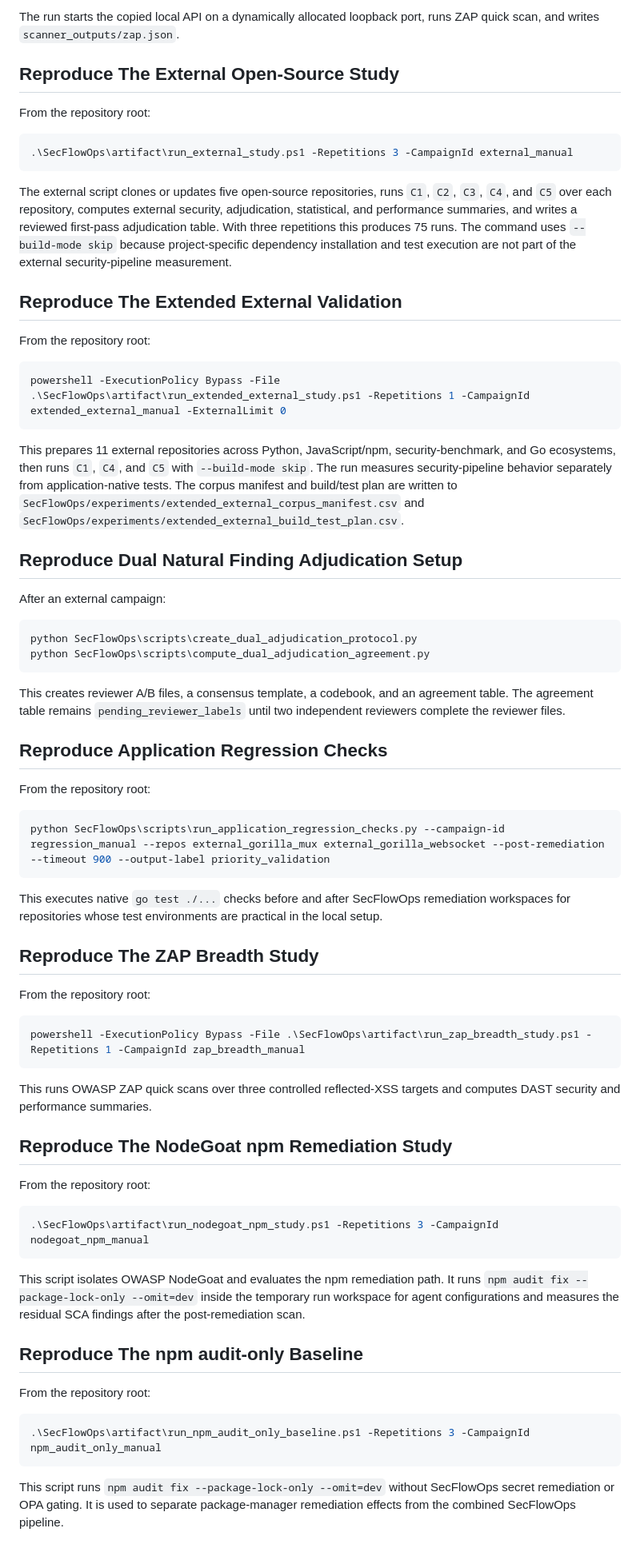
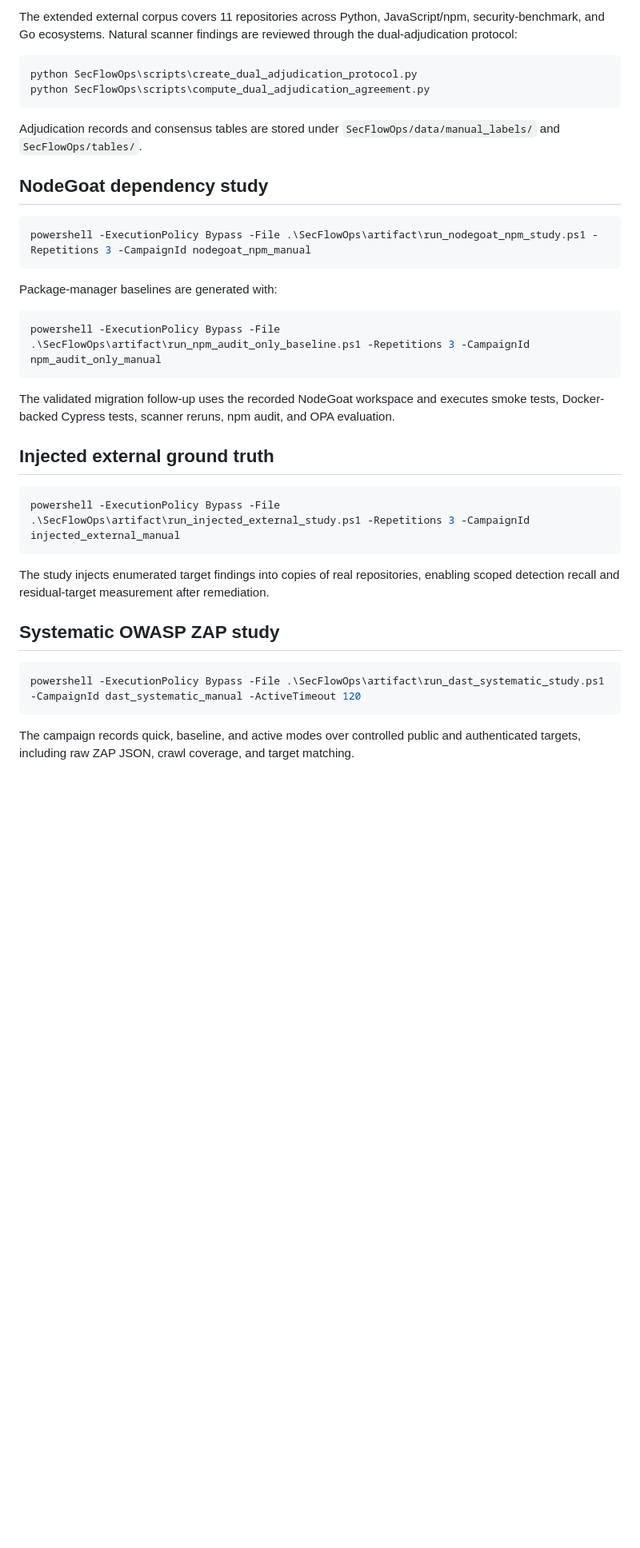
Before and after one commit to EkodeckStephane/SecFlowOps-DevSecOps8Abdoul, a Markdown page: SecFlowOps/artifact/README_REPRODUCE.md, the part around one of its changes. Shown at 80% size. Rendered like a GitHub page; blank space fills up the shorter version.

````diff
--- a/SecFlowOps/artifact/README_REPRODUCE.md
+++ b/SecFlowOps/artifact/README_REPRODUCE.md
@@ -76,74 +80,40 @@ python SecFlowOps\scripts\run_matrix.py --campaign-id zap_manual --scenario auto
 
-The run starts the copied local API on a dynamically allocated loopback port, runs ZAP quick scan, and writes `scanner_outputs/zap.json`.
-
-## Reproduce The External Open-Source Study
-
-From the repository root:
-
-```powershell
-.\SecFlowOps\artifact\run_external_study.ps1 -Repetitions 3 -CampaignId external_manual
-```
-
-The external script clones or updates five open-source repositories, runs `C1`, `C2`, `C3`, `C4`, and `C5` over each repository, computes external security, adjudication, statistical, and performance summaries, and writes a reviewed first-pass adjudication table. With three repetitions this produces 75 runs. The command uses `--build-mode skip` because project-specific dependency installation and test execution are not part of the external security-pipeline measurement.
-
-## Reproduce The Extended External Validation
-
-From the repository root:
-
-```powershell
-powershell -ExecutionPolicy Bypass -File .\SecFlowOps\artifact\run_extended_external_study.ps1 -Repetitions 1 -CampaignId extended_external_manual -ExternalLimit 0
-```
-
-This prepares 11 external repositories across Python, JavaScript/npm, security-benchmark, and Go ecosystems, then runs `C1`, `C4`, and `C5` with `--build-mode skip`. The run measures security-pipeline behavior separately from application-native tests. The corpus manifest and build/test plan are written to `SecFlowOps/experiments/extended_external_corpus_manifest.csv` and `SecFlowOps/experiments/extended_external_build_test_plan.csv`.
-
-## Reproduce Dual Natural Finding Adjudication Setup
-
-After an external campaign:
+The extended external corpus covers 11 repositories across Python, JavaScript/npm, security-benchmark, and Go ecosystems. Natural scanner findings are reviewed through the dual-adjudication protocol:
 
 ```powershell
 python SecFlowOps\scripts\create_dual_adjudication_protocol.py
 python SecFlowOps\scripts\compute_dual_adjudication_agreement.py
 ```
 
-This creates reviewer A/B files, a consensus template, a codebook, and an agreement table. The agreement table remains `pending_reviewer_labels` until two independent reviewers complete the reviewer files.
+Adjudication records and consensus tables are stored under `SecFlowOps/data/manual_labels/` and `SecFlowOps/tables/`.
 
-## Reproduce Application Regression Checks
-
-From the repository root:
+## NodeGoat dependency study
 
 ```powershell
-python SecFlowOps\scripts\run_application_regression_checks.py --campaign-id regression_manual --repos external_gorilla_mux external_gorilla_websocket --post-remediation --timeout 900 --output-label priority_validation
+powershell -ExecutionPolicy Bypass -File .\SecFlowOps\artifact\run_nodegoat_npm_study.ps1 -Repetitions 3 -CampaignId nodegoat_npm_manual
 ```
 
-This executes native `go test ./...` checks before and after SecFlowOps remediation workspaces for repositories whose test environments are practical in the local setup.
-
-## Reproduce The ZAP Breadth Study
-
-From the repository root:
+Package-manager baselines are generated with:
 
 ```powershell
-powershell -ExecutionPolicy Bypass -File .\SecFlowOps\artifact\run_zap_breadth_study.ps1 -Repetitions 1 -CampaignId zap_breadth_manual
+powershell -ExecutionPolicy Bypass -File .\SecFlowOps\artifact\run_npm_audit_only_baseline.ps1 -Repetitions 3 -CampaignId npm_audit_only_manual
 ```
 
-This runs OWASP ZAP quick scans over three controlled reflected-XSS targets and computes DAST security and performance summaries.
+The validated migration follow-up uses the recorded NodeGoat workspace and executes smoke tests, Docker-backed Cypress tests, scanner reruns, npm audit, and OPA evaluation.
 
-## Reproduce The NodeGoat npm Remediation Study
-
-From the repository root:
+## Injected external ground truth
 
 ```powershell
-.\SecFlowOps\artifact\run_nodegoat_npm_study.ps1 -Repetitions 3 -CampaignId nodegoat_npm_manual
+powershell -ExecutionPolicy Bypass -File .\SecFlowOps\artifact\run_injected_external_study.ps1 -Repetitions 3 -CampaignId injected_external_manual
 ```
 
-This script isolates OWASP NodeGoat and evaluates the npm remediation path. It runs `npm audit fix --package-lock-only --omit=dev` inside the temporary run workspace for agent configurations and measures the residual SCA findings after the post-remediation scan.
+The study injects enumerated target findings into copies of real repositories, enabling scoped detection recall and residual-target measurement after remediation.
 
-## Reproduce The npm audit-only Baseline
-
-From the repository root:
+## Systematic OWASP ZAP study
 
 ```powershell
-.\SecFlowOps\artifact\run_npm_audit_only_baseline.ps1 -Repetitions 3 -CampaignId npm_audit_only_manual
+powershell -ExecutionPolicy Bypass -File .\SecFlowOps\artifact\run_dast_systematic_study.ps1 -CampaignId dast_systematic_manual -ActiveTimeout 120
 ```
 
-This script runs `npm audit fix --package-lock-only --omit=dev` without SecFlowOps secret remediation or OPA gating. It is used to separate package-manager remediation effects from the combined SecFlowOps pipeline.
+The campaign records quick, baseline, and active modes over controlled public and authenticated targets, including raw ZAP JSON, crawl coverage, and target matching.
 
````
Also changed, not shown: other parts of SecFlowOps/artifact/README_REPRODUCE.md (+59 -85 lines).
